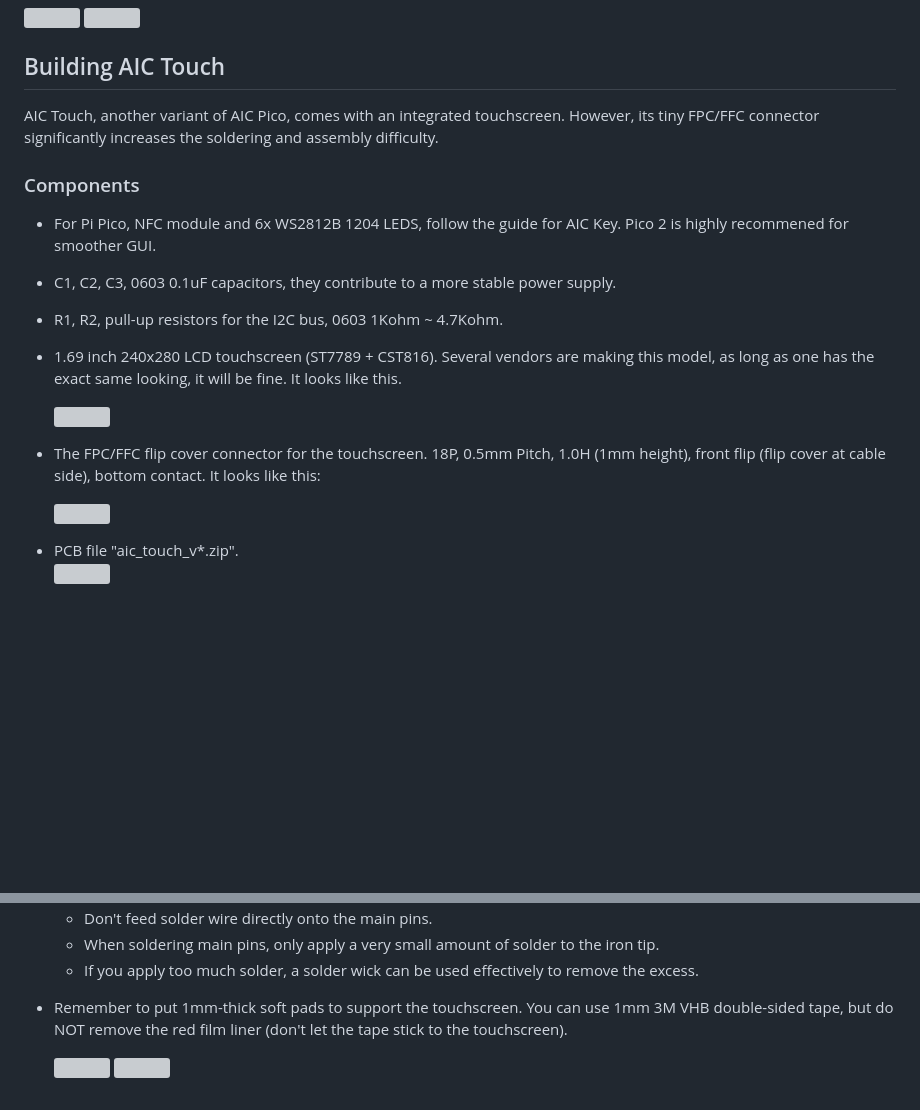
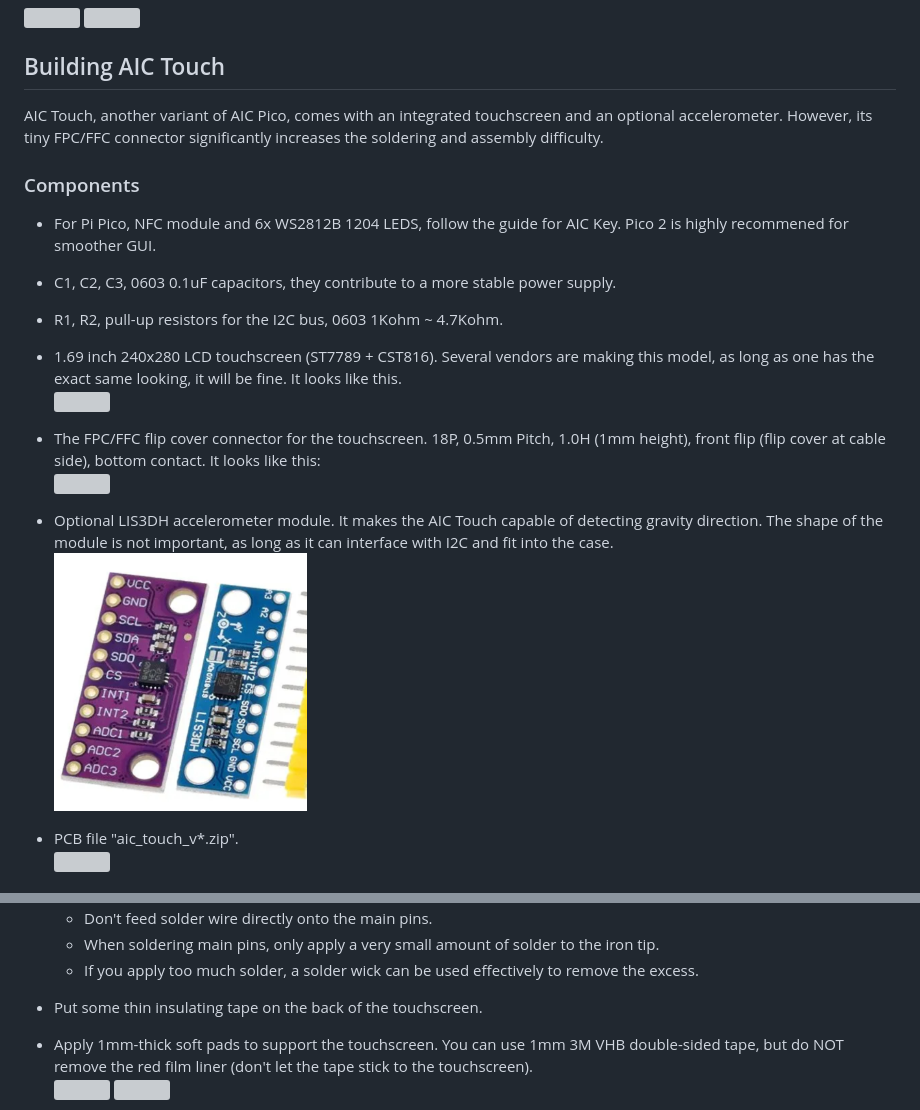
Before and after one commit to whowechina/aic_pico, a Markdown page: README.md, 2 parts joined by grey strips. Drawn GitHub-style; pictures changed too: doc/lis3dh.jpg (added); blank space fills up the shorter version; grey boxes are pictures that could not be loaded.

Commit message:
Accelerometer support

```diff
--- a/README.md
+++ b/README.md
@@ -236,14 +236,13 @@ You may use some instant adhesive to fix stickers.
 <img src="doc/pico_assemble_4.jpg" width="40%">
 
 ## Building AIC Touch
-AIC Touch, another variant of AIC Pico, comes with an integrated touchscreen. However, its tiny FPC/FFC connector significantly increases the soldering and assembly difficulty.
+AIC Touch, another variant of AIC Pico, comes with an integrated touchscreen and an optional accelerometer. However, its tiny FPC/FFC connector significantly increases the soldering and assembly difficulty.
 
 ### Components
 * For Pi Pico, NFC module and 6x WS2812B 1204 LEDS, follow the guide for AIC Key. Pico 2 is highly recommened for smoother GUI.
 * C1, C2, C3, 0603 0.1uF capacitors, they contribute to a more stable power supply.
 * R1, R2, pull-up resistors for the I2C bus, 0603 1Kohm ~ 4.7Kohm.
 * 1.69 inch 240x280 LCD touchscreen (ST7789 + CST816). Several vendors are making this model, as long as one has the exact same looking, it will be fine. It looks like this.
-
   <img src="doc/touchscreen.jpg" width="30%">
 
 * The FPC/FFC flip cover connector for the touchscreen. 18P, 0.5mm Pitch, 1.0H (1mm height), front flip (flip cover at cable side), bottom contact. It looks like this:
@@ -250,5 +250,6 @@ AIC Touch, another variant of AIC Pico, comes with an integrated touchscreen. Ho
 
-  <img src="doc/fpc_socket.jpg" width="30%">
+* Optional LIS3DH accelerometer module. It makes the AIC Touch capable of detecting gravity direction. The shape of the module is not important, as long as it can interface with I2C and fit into the case.
+  <img src="doc/lis3dh.jpg" width="30%">
 
 * PCB file "aic_touch_v*.zip".
   <img src="doc/pcbs.jpg" width="60%">
@@ -285,7 +286,8 @@ For most of the part, just follow the guide of AIC key.
   * When soldering main pins, only apply a very small amount of solder to the iron tip.
   * If you apply too much solder, a solder wick can be used effectively to remove the excess.
 
-* Remember to put 1mm-thick soft pads to support the touchscreen. You can use 1mm 3M VHB double-sided tape, but do NOT remove the red film liner (don't let the tape stick to the touchscreen).
+* Put some thin insulating tape on the back of the touchscreen.
 
+* Apply 1mm-thick soft pads to support the touchscreen. You can use 1mm 3M VHB double-sided tape, but do NOT remove the red film liner (don't let the tape stick to the touchscreen).
   <img src="doc/touch_assemble_1.jpg" width="30%">
   <img src="doc/touch_assemble_2.jpg" width="30%">
```
Also changed, not shown: other parts of README.md (+4 -0 lines), README_CN.md (+9 -6 lines), 11 other files.
